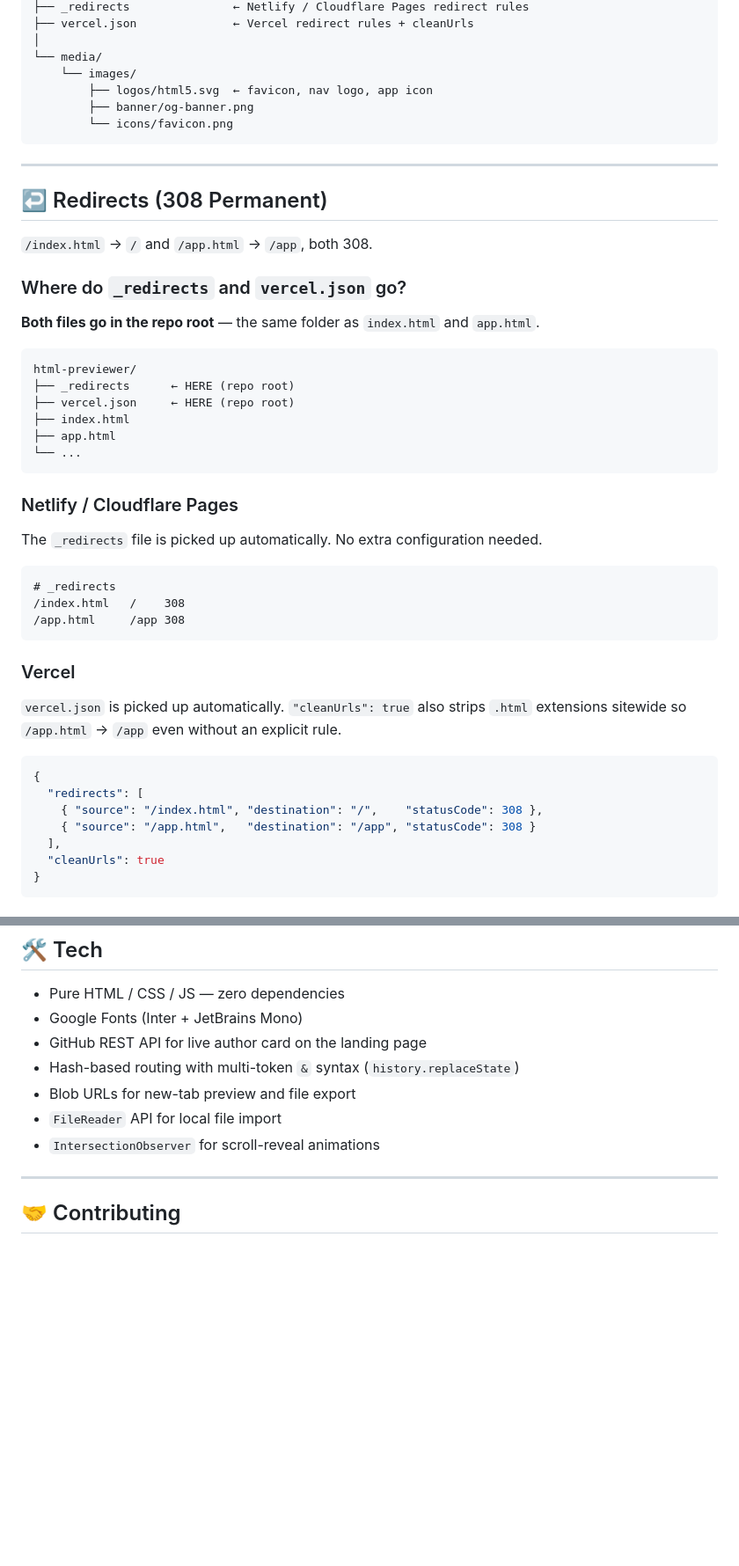
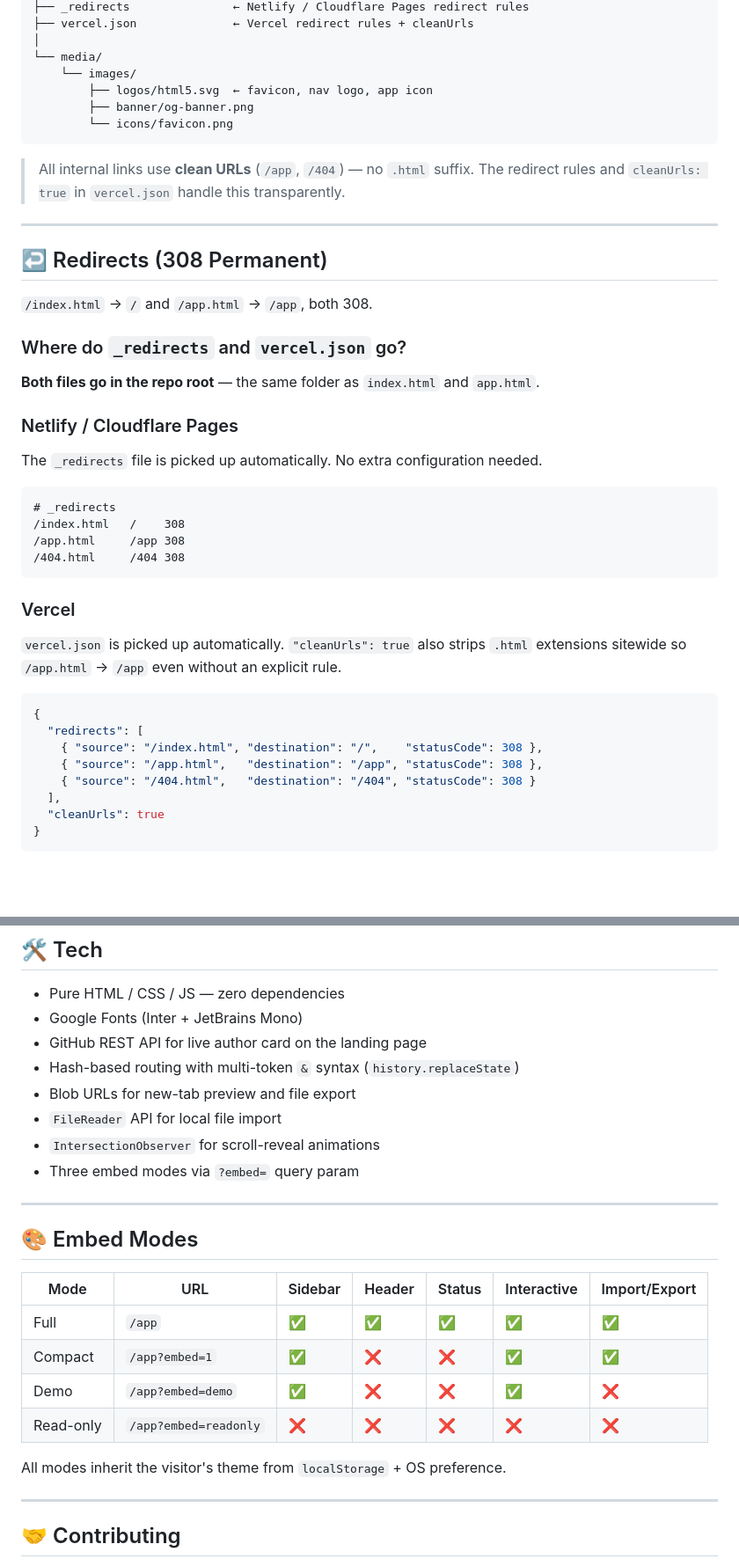
Before and after one commit to MrLiPx/html-previewer, a Markdown page: README.md, 2 parts joined by grey strips. Shown at 88% size. Rendered like a GitHub page; blank space fills up the shorter version.

````diff
--- a/README.md
+++ b/README.md
@@ -186,6 +180,9 @@ html-previewer/              ← repo root = web root
         └── icons/favicon.png
 ```
 
+> All internal links use **clean URLs** (`/app`, `/404`) — no `.html` suffix.
+> The redirect rules and `cleanUrls: true` in `vercel.json` handle this transparently.
+
 ---
 
 ## ↩️ Redirects (308 Permanent)
@@ -196,15 +193,6 @@ html-previewer/              ← repo root = web root
 
 **Both files go in the repo root** — the same folder as `index.html` and `app.html`.
 
-```
-html-previewer/
-├── _redirects      ← HERE (repo root)
-├── vercel.json     ← HERE (repo root)
-├── index.html
-├── app.html
-└── ...
-```
-
 ### Netlify / Cloudflare Pages
 
 The `_redirects` file is picked up automatically. No extra configuration needed.
@@ -213,6 +201,7 @@ The `_redirects` file is picked up automatically. No extra configuration needed.
 # _redirects
 /index.html   /    308
 /app.html     /app 308
+/404.html     /404 308
 ```
 
 ### Vercel
@@ -224,7 +213,8 @@ extensions sitewide so `/app.html` → `/app` even without an explicit rule.
 {
   "redirects": [
     { "source": "/index.html", "destination": "/",    "statusCode": 308 },
-    { "source": "/app.html",   "destination": "/app", "statusCode": 308 }
+    { "source": "/app.html",   "destination": "/app", "statusCode": 308 },
+    { "source": "/404.html",   "destination": "/404", "statusCode": 308 }
   ],
   "cleanUrls": true
 }
@@ -249,6 +239,20 @@ GitHub Pages does **not** support server-side redirects.
 - Blob URLs for new-tab preview and file export
 - `FileReader` API for local file import
 - `IntersectionObserver` for scroll-reveal animations
+- Three embed modes via `?embed=` query param
+
+---
+
+## 🎨 Embed Modes
+
+| Mode | URL | Sidebar | Header | Status | Interactive | Import/Export |
+|---|---|---|---|---|---|---|
+| Full | `/app` | ✅ | ✅ | ✅ | ✅ | ✅ |
+| Compact | `/app?embed=1` | ✅ | ❌ | ❌ | ✅ | ✅ |
+| Demo | `/app?embed=demo` | ✅ | ❌ | ❌ | ✅ | ❌ |
+| Read-only | `/app?embed=readonly` | ❌ | ❌ | ❌ | ❌ | ❌ |
+
+All modes inherit the visitor's theme from `localStorage` + OS preference.
 
 ---
 
````
Also changed, not shown: other parts of README.md (+25 -31 lines).
